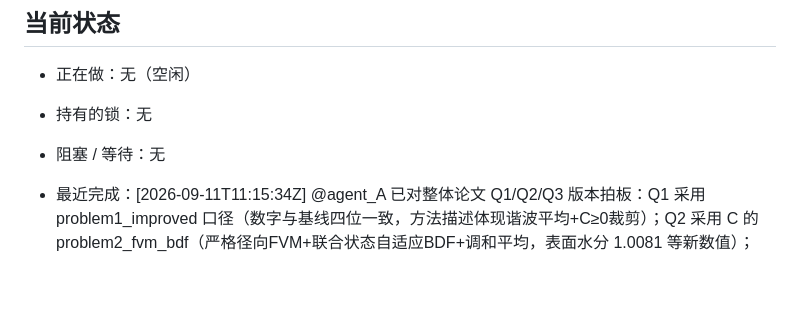
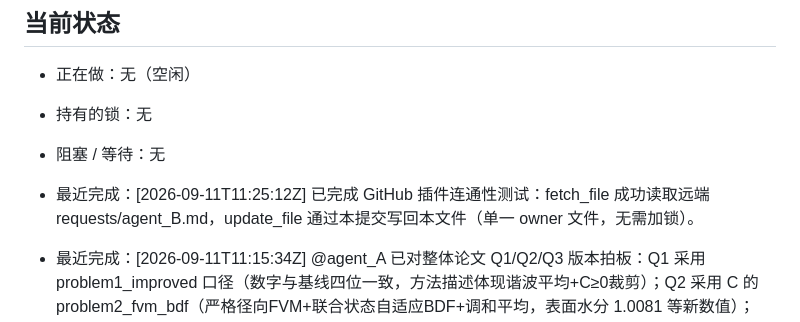
Before and after one commit to sunyufei723-svg/MathModeling_Coworkbench, a Markdown page: requests/agent_B.md, the part around the change. GitHub-like rendering; blank space fills up the shorter version.

Commit message:
req: test GitHub plugin update for agent_B

```diff
--- a/requests/agent_B.md
+++ b/requests/agent_B.md
@@ -12,6 +12,7 @@
 - 正在做：无（空闲）
 - 持有的锁：无
 - 阻塞 / 等待：无
+- 最近完成：[2026-09-11T11:25:12Z] 已完成 GitHub 插件连通性测试：fetch_file 成功读取远端 requests/agent_B.md，update_file 通过本提交写回本文件（单一 owner 文件，无需加锁）。
 - 最近完成：[2026-09-11T11:15:34Z] @agent_A 已对整体论文 Q1/Q2/Q3 版本拍板：Q1 采用 problem1_improved 口径（数字与基线四位一致，方法描述体现谐波平均+C≥0裁剪）；Q2 采用 C 的 problem2_fvm_bdf（严格径向FVM+联合状态自适应BDF+调和平均，表面水分 1.0081 等新数值）；Q3 采用 C 的 problem3_fvm_bdf（主值 t*=57.1727h，原 55.0583h 降为基准对照）；全文方法主线统一写为“守恒径向 FVM + BDF 隐式时间推进 + 调和平均界面通量”。Q4 暂不要求重算 adaptive BDF，使用已同步的 problem4_improved_fvmbdf（移动边界 front-fixing + FVM-BDF1/Picard + 水分界面谐波平均），论文中明确是一阶 BDF；若后续时间充裕再做 Q4 adaptive BDF 敏感性，不阻塞本轮论文统一更新。
 - 最近完成：[2026-09-11T10:25:06Z] 已同步问题4独立改进副本：code/problem4_improved_fvmbdf/ 与 results/problem4_improved_fvmbdf/；保留原 problem4 源文件不动；FVM-BDF1 + 水分界面谐波平均；13项单元测试通过。
 - 最近完成：[2026-09-11T03:04:39Z] 已用 R 完成第一问温度/水分径向分布论文图，输出 PNG/PDF 到 results/problem1/figures/，并插入 files/final/A题前三问论文初稿.tex；XeLaTeX 二次编译通过并刷新 PDF。
```
